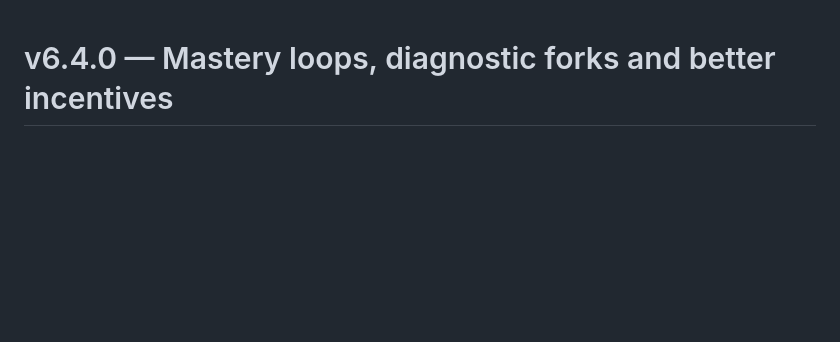
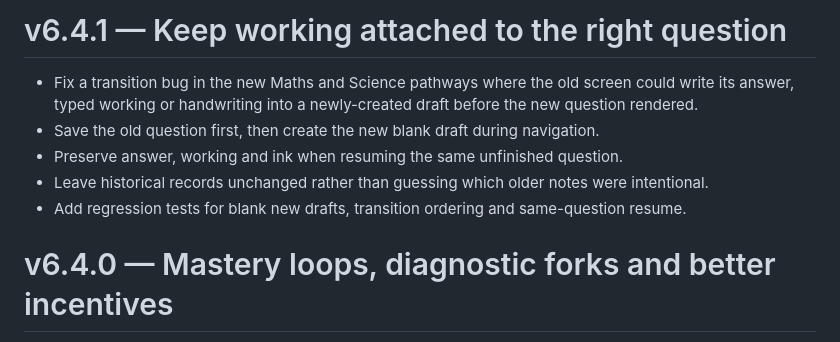
Before and after one commit to tallgeese84/Mochi_MathP4-6, a Markdown page: CHANGELOG.md, the part around the change. Rendered like a GitHub page; blank space fills up the shorter version.

Commit message:
Document v6.4.1 working carry-over fix

```diff
--- a/CHANGELOG.md
+++ b/CHANGELOG.md
@@ -1,3 +1,11 @@
+# v6.4.1 — Keep working attached to the right question
+
+- Fix a transition bug in the new Maths and Science pathways where the old screen could write its answer, typed working or handwriting into a newly-created draft before the new question rendered.
+- Save the old question first, then create the new blank draft during navigation.
+- Preserve answer, working and ink when resuming the same unfinished question.
+- Leave historical records unchanged rather than guessing which older notes were intentional.
+- Add regression tests for blank new drafts, transition ordering and same-question resume.
+
 # v6.4.0 — Mastery loops, diagnostic forks and better incentives
 
 - Show one Quest goal plus Learn → Apply → Transfer → Remember → Mix progress on Maths and Science lessons/practice.
```
